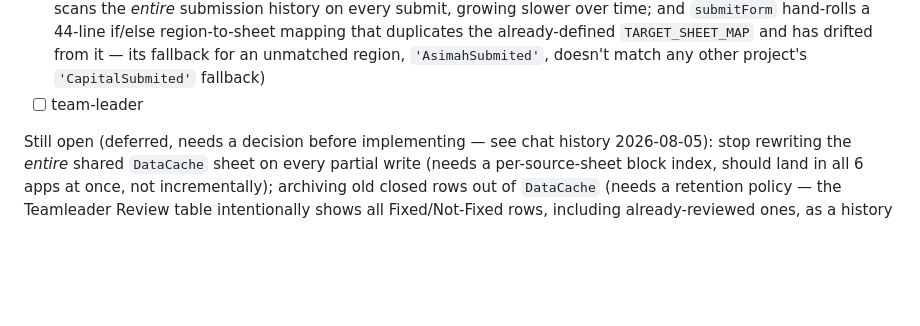
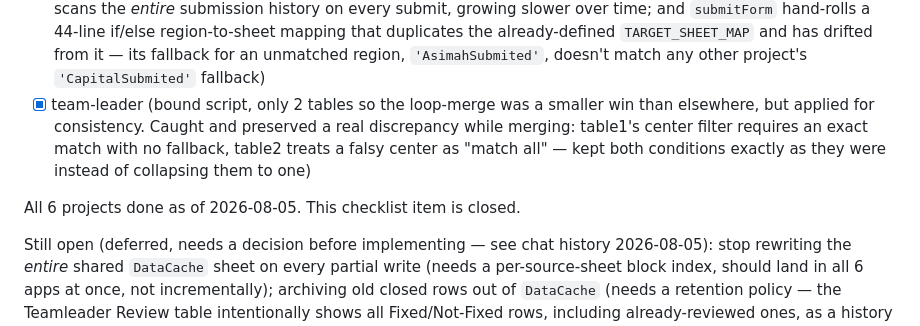
Before and after one commit to amune-ai/Maintenace-Project, a Markdown page: MODIFICATIONS.md, the part around the change. GitHub-like rendering; blank space fills up the shorter version.

Commit message:
Close out cache-rebuild latency fix tracking — all 6 projects done
Co-Authored-By: Claude Sonnet 5 <noreply@anthropic.com>

```diff
--- a/MODIFICATIONS.md
+++ b/MODIFICATIONS.md
@@ -57,7 +57,14 @@ Applied to:
       already-defined `TARGET_SHEET_MAP` and has drifted from it — its
       fallback for an unmatched region, `'AsimahSubmited'`, doesn't match
       any other project's `'CapitalSubmited'` fallback)
-- [ ] team-leader
+- [x] team-leader (bound script, only 2 tables so the loop-merge was a
+      smaller win than elsewhere, but applied for consistency. Caught
+      and preserved a real discrepancy while merging: table1's center
+      filter requires an exact match with no fallback, table2 treats a
+      falsy center as "match all" — kept both conditions exactly as
+      they were instead of collapsing them to one)
+
+All 6 projects done as of 2026-08-05. This checklist item is closed.
 
 Still open (deferred, needs a decision before implementing — see chat
 history 2026-08-05): stop rewriting the *entire* shared `DataCache`
```
